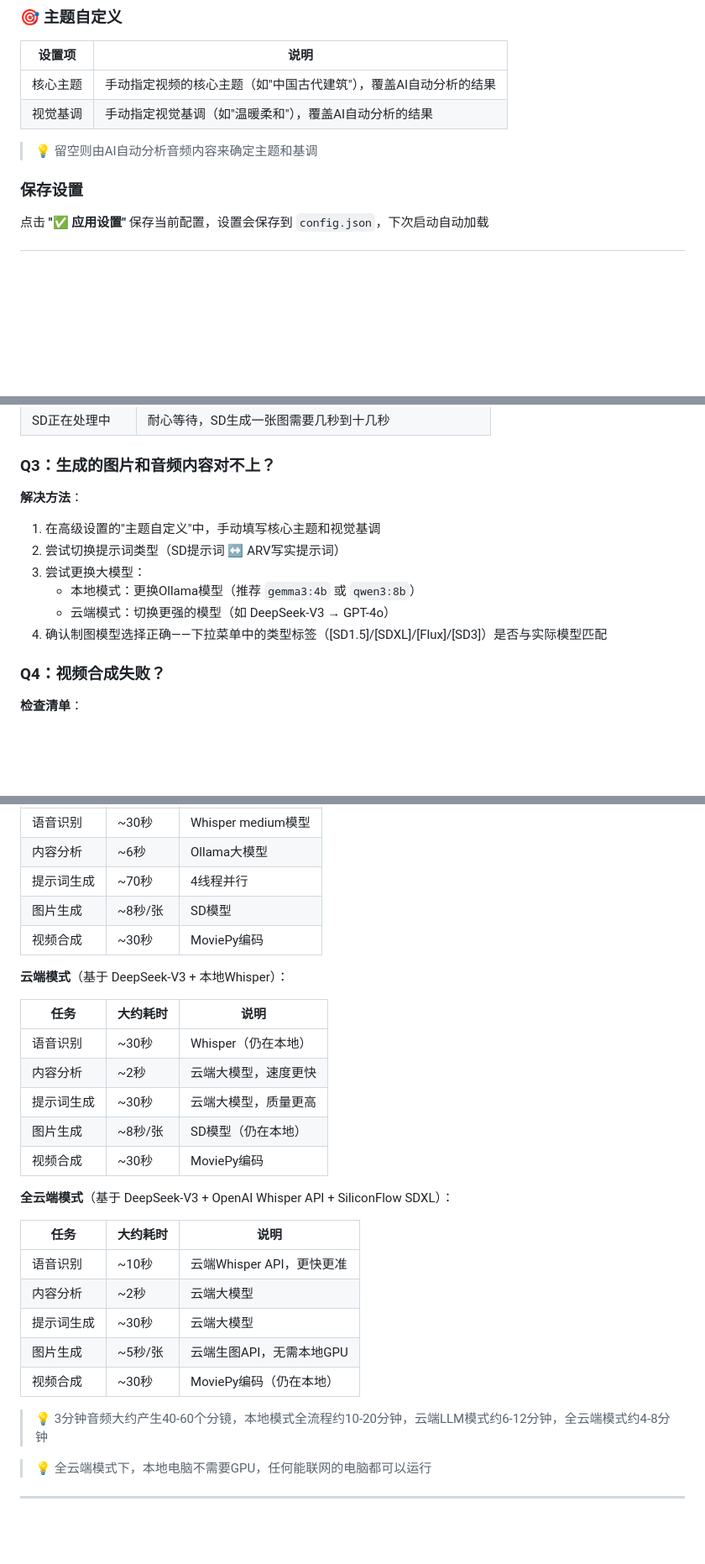
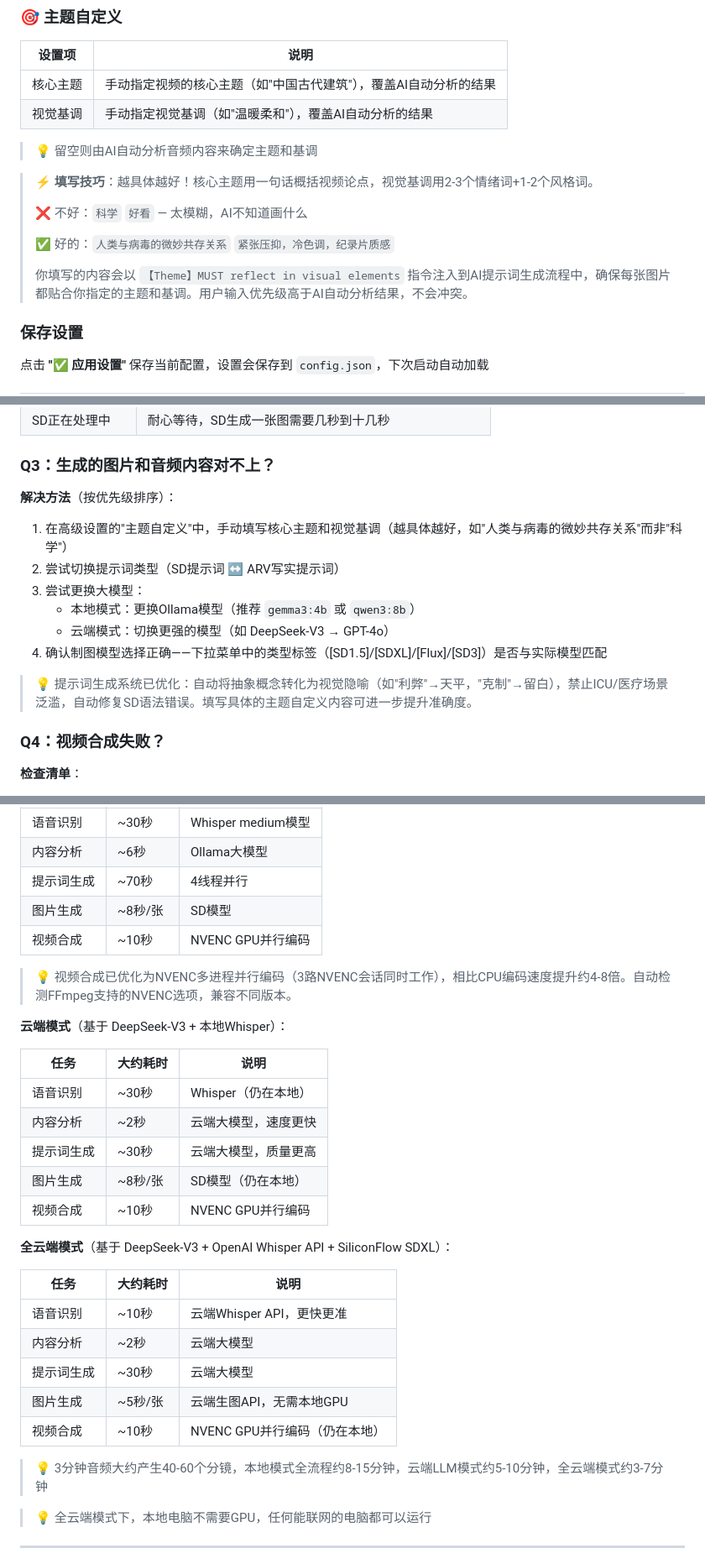
Before and after one commit to liudaba/Image-Video-Editor, a Markdown page: README.md, 3 parts joined by grey strips. Shown at 84% size. Drawn GitHub-style; blank space fills up the shorter version.

```diff
--- a/README.md
+++ b/README.md
@@ -386,6 +386,14 @@
 
 > 💡 留空则由AI自动分析音频内容来确定主题和基调
 
+> ⚡ **填写技巧**：越具体越好！核心主题用一句话概括视频论点，视觉基调用2-3个情绪词+1-2个风格词。
+>
+> ❌ 不好：`科学` `好看` — 太模糊，AI不知道画什么
+>
+> ✅ 好的：`人类与病毒的微妙共存关系` `紧张压抑，冷色调，纪录片质感`
+>
+> 你填写的内容会以 `【Theme】MUST reflect in visual elements` 指令注入到AI提示词生成流程中，确保每张图片都贴合你指定的主题和基调。用户输入优先级高于AI自动分析结果，不会冲突。
+
 ### 保存设置
 
 点击 **"✅ 应用设置"** 保存当前配置，设置会保存到 `config.json`，下次启动自动加载
@@ -532,13 +540,15 @@
 
 ### Q3：生成的图片和音频内容对不上？
 
-**解决方法**：
-1. 在高级设置的"主题自定义"中，手动填写核心主题和视觉基调
+**解决方法**（按优先级排序）：
+1. 在高级设置的"主题自定义"中，手动填写核心主题和视觉基调（越具体越好，如"人类与病毒的微妙共存关系"而非"科学"）
 2. 尝试切换提示词类型（SD提示词 ↔ ARV写实提示词）
 3. 尝试更换大模型：
    - 本地模式：更换Ollama模型（推荐 `gemma3:4b` 或 `qwen3:8b`）
    - 云端模式：切换更强的模型（如 DeepSeek-V3 → GPT-4o）
 4. 确认制图模型选择正确——下拉菜单中的类型标签（[SD1.5]/[SDXL]/[Flux]/[SD3]）是否与实际模型匹配
+
+> 💡 提示词生成系统已优化：自动将抽象概念转化为视觉隐喻（如"利弊"→天平，"克制"→留白），禁止ICU/医疗场景泛滥，自动修复SD语法错误。填写具体的主题自定义内容可进一步提升准确度。
 
 ### Q4：视频合成失败？
 
@@ -627,7 +637,9 @@
 | 内容分析 | ~6秒 | Ollama大模型 |
 | 提示词生成 | ~70秒 | 4线程并行 |
 | 图片生成 | ~8秒/张 | SD模型 |
-| 视频合成 | ~30秒 | MoviePy编码 |
+| 视频合成 | ~10秒 | NVENC GPU并行编码 |
+
+> 💡 视频合成已优化为NVENC多进程并行编码（3路NVENC会话同时工作），相比CPU编码速度提升约4-8倍。自动检测FFmpeg支持的NVENC选项，兼容不同版本。
 
 **云端模式**（基于 DeepSeek-V3 + 本地Whisper）：
 
@@ -637,7 +649,7 @@
 | 内容分析 | ~2秒 | 云端大模型，速度更快 |
 | 提示词生成 | ~30秒 | 云端大模型，质量更高 |
 | 图片生成 | ~8秒/张 | SD模型（仍在本地） |
-| 视频合成 | ~30秒 | MoviePy编码 |
+| 视频合成 | ~10秒 | NVENC GPU并行编码 |
 
 **全云端模式**（基于 DeepSeek-V3 + OpenAI Whisper API + SiliconFlow SDXL）：
 
@@ -647,9 +659,9 @@
 | 内容分析 | ~2秒 | 云端大模型 |
 | 提示词生成 | ~30秒 | 云端大模型 |
 | 图片生成 | ~5秒/张 | 云端生图API，无需本地GPU |
-| 视频合成 | ~30秒 | MoviePy编码（仍在本地） |
+| 视频合成 | ~10秒 | NVENC GPU并行编码（仍在本地） |
 
-> 💡 3分钟音频大约产生40-60个分镜，本地模式全流程约10-20分钟，云端LLM模式约6-12分钟，全云端模式约4-8分钟
+> 💡 3分钟音频大约产生40-60个分镜，本地模式全流程约8-15分钟，云端LLM模式约5-10分钟，全云端模式约3-7分钟
 
 > 💡 全云端模式下，本地电脑不需要GPU，任何能联网的电脑都可以运行
 
```
Also changed, not shown: 快速上手指南.md (added, +128 -0 lines).
